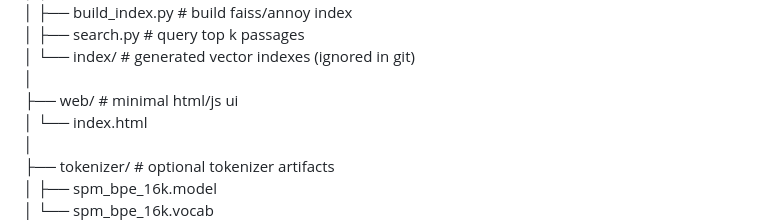
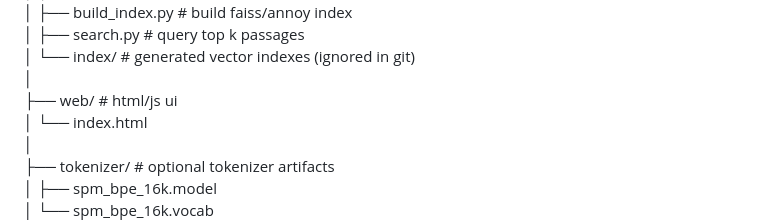
Before and after one commit to but-pixelated/minillm, a Markdown page: README.md, the part around the change. Drawn GitHub-style.

```diff
--- a/README.md
+++ b/README.md
@@ -34,7 +34,7 @@ minillm/
 │ ├── search.py # query top k passages <br>
 │ └── index/ # generated vector indexes (ignored in git) <br>
 │ <br>
-├── web/ # minimal html/js ui <br>
+├── web/ # html/js ui <br>
 │ └── index.html <br>
 │ <br>
 ├── tokenizer/ # optional tokenizer artifacts <br>
```
